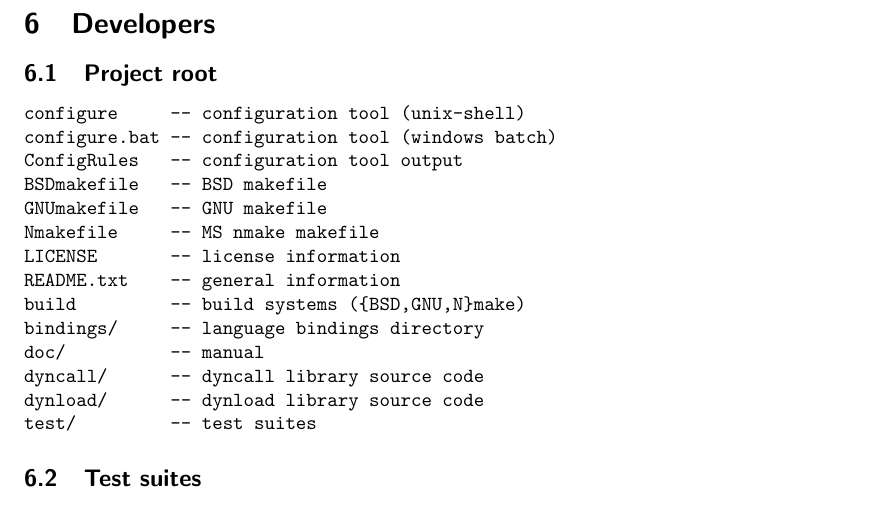
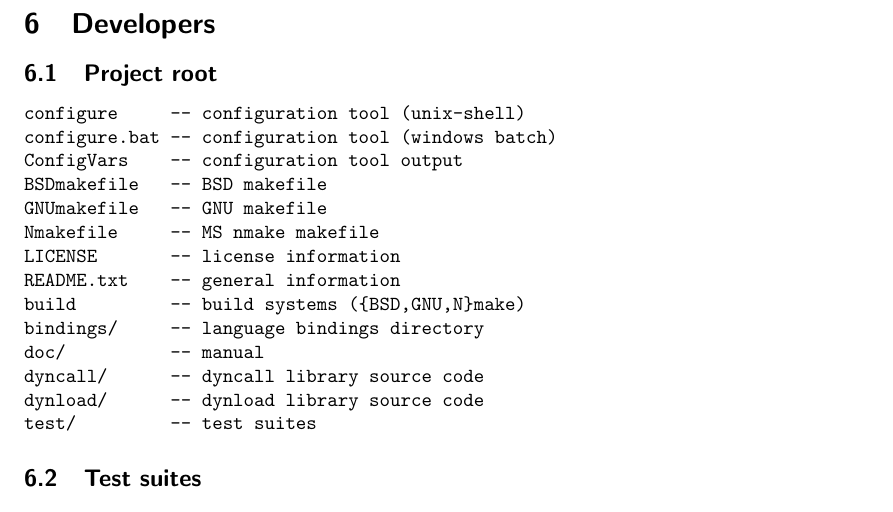
Before and after one commit to zhuomingliang/dyncall, a LaTeX document (doc/manual.tex, which reads doc/manual_devel.tex): part of page 16 of 47, cut so that both start at the same text. Compiled offline with pdfLaTeX.

Commit message:
minor update
git-svn-id: http://dyncall.org/svn/dyncall/trunk/dyncall@24 c71cb566-5a31-4692-9165-cf76bdc42cab

```diff
--- a/doc/manual_devel.tex
+++ b/doc/manual_devel.tex
@@ -5,7 +5,7 @@
 \begin{verbatim}
 configure     -- configuration tool (unix-shell)
 configure.bat -- configuration tool (windows batch)
-ConfigRules   -- configuration tool output
+ConfigVars    -- configuration tool output
 BSDmakefile   -- BSD makefile
 GNUmakefile   -- GNU makefile
 Nmakefile     -- MS nmake makefile
```
